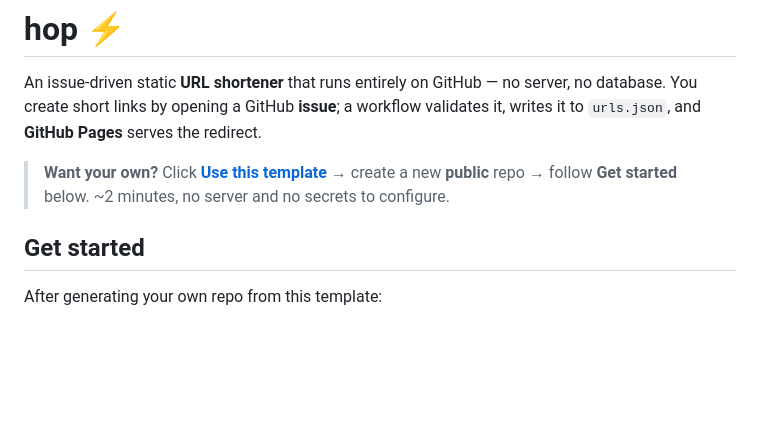
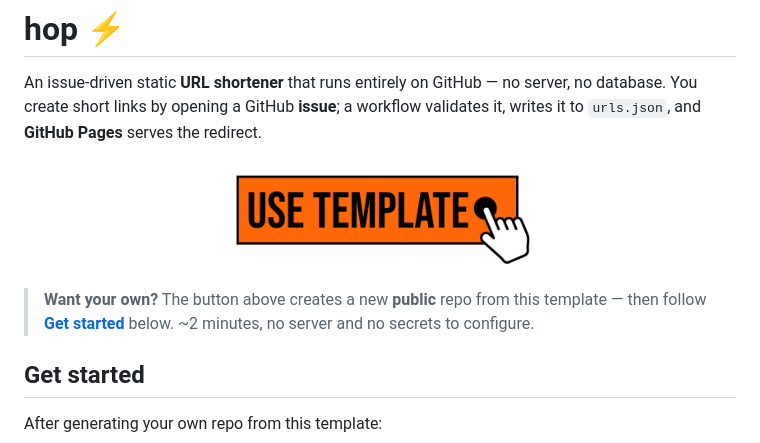
Before and after one commit to rajnandan1/hop, a Markdown page: README.md, the part around the change. Drawn GitHub-style; pictures changed too: cta.png (added); blank space fills up the shorter version.

```diff
--- a/README.md
+++ b/README.md
@@ -2,7 +2,11 @@
 
 An issue-driven static **URL shortener** that runs entirely on GitHub — no server, no database. You create short links by opening a GitHub **issue**; a workflow validates it, writes it to `urls.json`, and **GitHub Pages** serves the redirect.
 
-> **Want your own?** Click **[Use this template](https://github.com/rajnandan1/hop/generate)** → create a new **public** repo → follow **Get started** below. ~2 minutes, no server and no secrets to configure.
+<p align="center">
+  <a href="https://github.com/rajnandan1/hop/generate"><img src="cta.png" alt="Use this template" width="300"></a>
+</p>
+
+> **Want your own?** The button above creates a new **public** repo from this template — then follow **[Get started](#get-started)** below. ~2 minutes, no server and no secrets to configure.
 
 ## Get started
 
```
Also changed, not shown: 4 other files.
